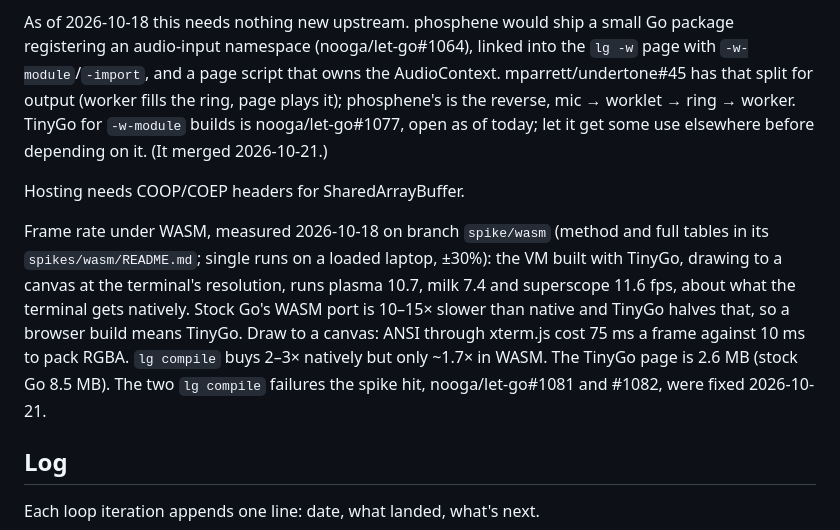
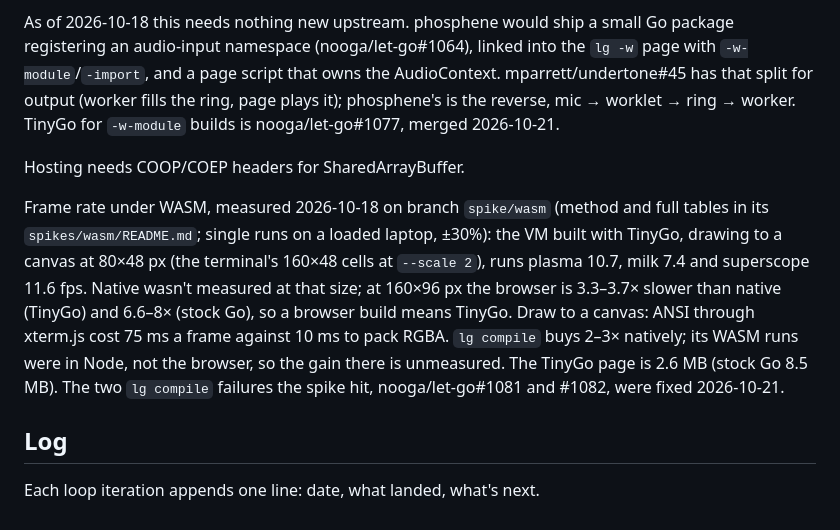
Before and after one commit to mparrett/phosphene, a Markdown page: PLAN.md, the part around the change. Rendered like a GitHub page.

Commit message:
docs(plan): compare WASM and native runs at the same size
Co-Authored-By: Claude Opus 5.5 <noreply@anthropic.com>

```diff
--- a/PLAN.md
+++ b/PLAN.md
@@ -77,20 +77,20 @@ linked into the `lg -w` page with `-w-module`/`-import`, and a page script
 that owns the AudioContext. mparrett/undertone#45 has that split for
 output (worker fills the ring, page plays it); phosphene's is the reverse,
 mic → worklet → ring → worker. TinyGo for `-w-module` builds is
-nooga/let-go#1077, open as of today; let it get some use elsewhere before
-depending on it. (It merged 2026-10-21.)
+nooga/let-go#1077, merged 2026-10-21.
 
 Hosting needs COOP/COEP headers for SharedArrayBuffer.
 
 Frame rate under WASM, measured 2026-10-18 on branch `spike/wasm` (method
 and full tables in its `spikes/wasm/README.md`; single runs on a loaded
-laptop, ±30%): the VM built with TinyGo, drawing to a canvas at the
-terminal's resolution, runs plasma 10.7, milk 7.4 and superscope 11.6 fps,
-about what the terminal gets natively. Stock Go's WASM port is 10–15× slower
-than native and TinyGo halves that, so a browser build means TinyGo. Draw to
-a canvas: ANSI through xterm.js cost 75 ms a frame against 10 ms to pack
-RGBA. `lg compile` buys 2–3× natively but only ~1.7× in WASM. The TinyGo
-page is 2.6 MB (stock Go 8.5 MB). The two `lg compile` failures the spike
+laptop, ±30%): the VM built with TinyGo, drawing to a canvas at 80×48 px
+(the terminal's 160×48 cells at `--scale 2`), runs plasma 10.7, milk 7.4
+and superscope 11.6 fps. Native wasn't measured at that size; at 160×96 px
+the browser is 3.3–3.7× slower than native (TinyGo) and 6.6–8× (stock Go),
+so a browser build means TinyGo. Draw to a canvas: ANSI through xterm.js
+cost 75 ms a frame against 10 ms to pack RGBA. `lg compile` buys 2–3×
+natively; its WASM runs were in Node, not the browser, so the gain there is
+unmeasured. The TinyGo page is 2.6 MB (stock Go 8.5 MB). The two `lg compile` failures the spike
 hit, nooga/let-go#1081 and #1082, were fixed 2026-10-21.
 
 ## Log
```
